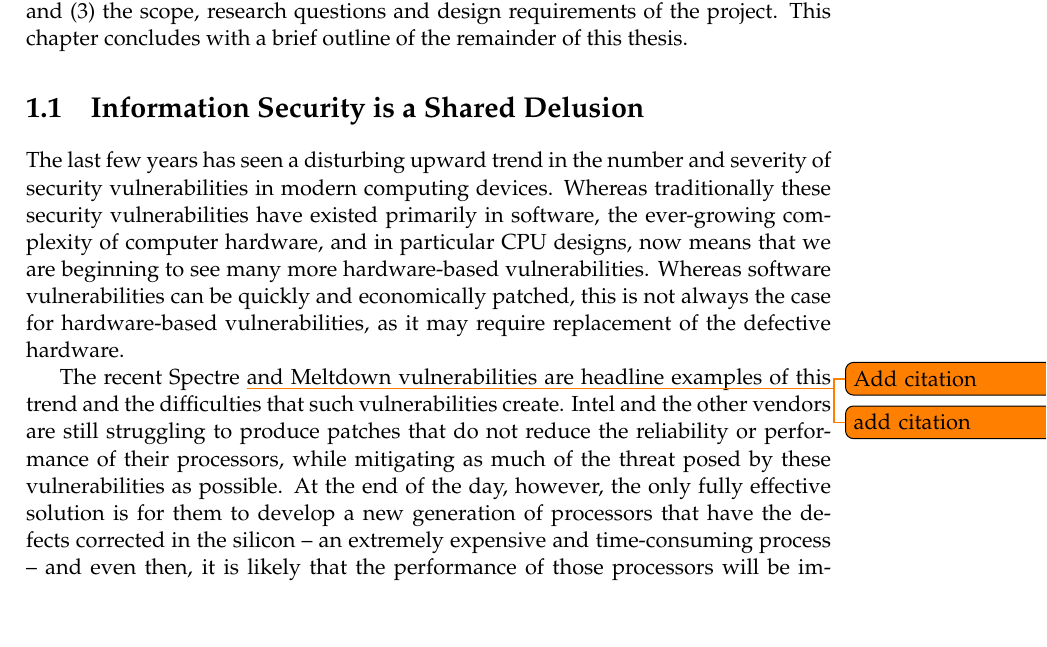
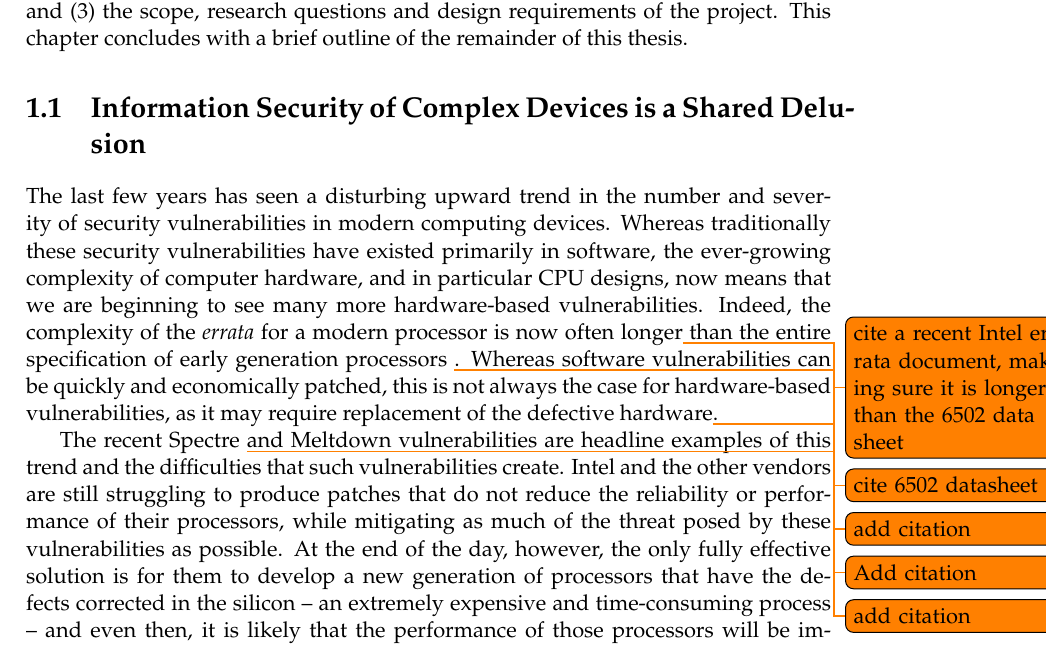
Before and after one commit to lsm1996/thesis, a LaTeX thesis (main.tex, which reads Chapters/Chapter1.tex): part of page 21 of 56, cut so that both start at the same text, the shorter picture padded with empty space. Compiled offline with pdfLaTeX.

Commit message:
add more comments.

```diff
--- a/Chapters/Chapter1.tex
+++ b/Chapters/Chapter1.tex
@@ -10,9 +10,9 @@
 
 This introductory chapter provides an overview of the thesis goals and the basic background behind the method reasoning. The following sections present: (1) the reason for the secure smartphone project; (2) an introduction to the MEGA65 project; and (3) the scope, research questions and design requirements of the project. This chapter concludes with a brief outline of the remainder of this thesis.
 
-\section{Information Security is a Shared Delusion}
+\section{Information Security of Complex Devices is a Shared Delusion}
 
-	The last few years has seen a disturbing upward trend in the number and severity of security vulnerabilities in modern computing devices. Whereas traditionally these security vulnerabilities have existed primarily in software, the ever-growing complexity of computer hardware, and in particular CPU designs, now means that we are beginning to see many more hardware-based vulnerabilities.  Whereas software vulnerabilities can be quickly and economically patched, this is not always the case for hardware-based vulnerabilities, as it may require replacement of the defective hardware.
+	The last few years has seen a disturbing upward trend in the number and severity of security vulnerabilities in modern computing devices. Whereas traditionally these security vulnerabilities have existed primarily in software, the ever-growing complexity of computer hardware, and in particular CPU designs, now means that we are beginning to see many more hardware-based vulnerabilities.  Indeed, the complexity of the {\em errata} for a modern processor is now often longer\todo{cite a recent Intel errata document, making sure it is longer than the 6502 data sheet} than the entire specification of early generation processors \todo{cite 6502 datasheet}. Whereas software vulnerabilities can be quickly and economically patched, this is not always the case for hardware-based vulnerabilities, as it may require replacement of the defective hardware\todo{add citation}.
 
 The recent Spectre \todo{Add citation} and Meltdown \todo{add citation} vulnerabilities are headline examples of this trend and the difficulties that such vulnerabilities create. Intel and the other vendors are still struggling to produce patches that do not reduce the reliability or performance of their processors, while mitigating as much of the threat posed by these vulnerabilities as possible.  At the end of the day, however, the only fully effective solution is for them to develop a new generation of processors that have the defects corrected in the silicon – an extremely expensive and time-consuming process – and even then, it is likely that the performance of those processors will be impaired, precisely because it is performance optimisations that are the direct cause of the vulnerabilities.  Further, even if we were to assume that corrected hardware were produced, it too could be found to suffer from one or more hitherto unknown vulnerabilities, and it too require replacement.  Put another way, the window of vulnerability for a hardware defect is typically orders of magnitude longer than for a software vulnerability. When commerce, personal privacy and security as well as national security depends on the correct and secure operation of computers, we clearly have a problem of considerable importance before us.
 
```
